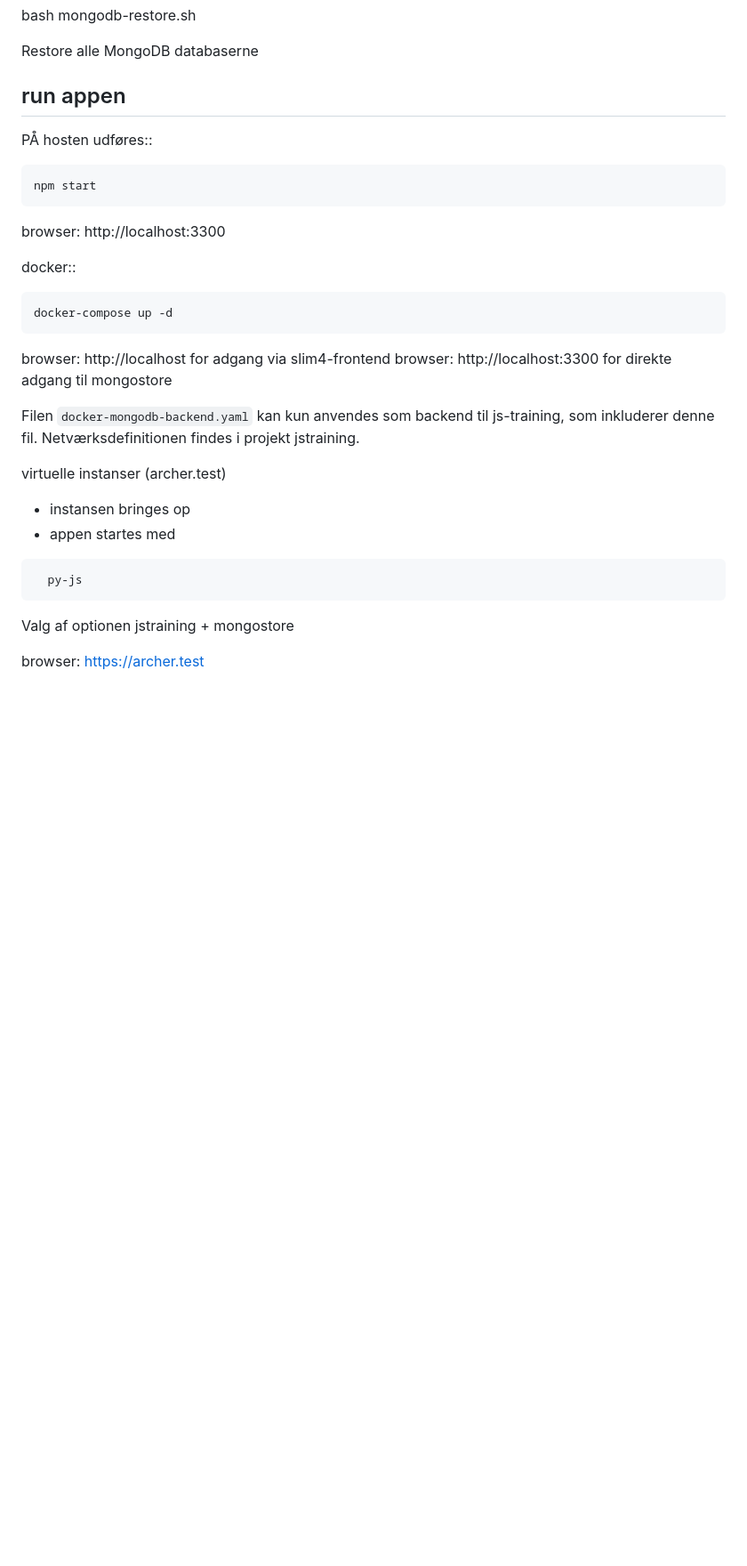
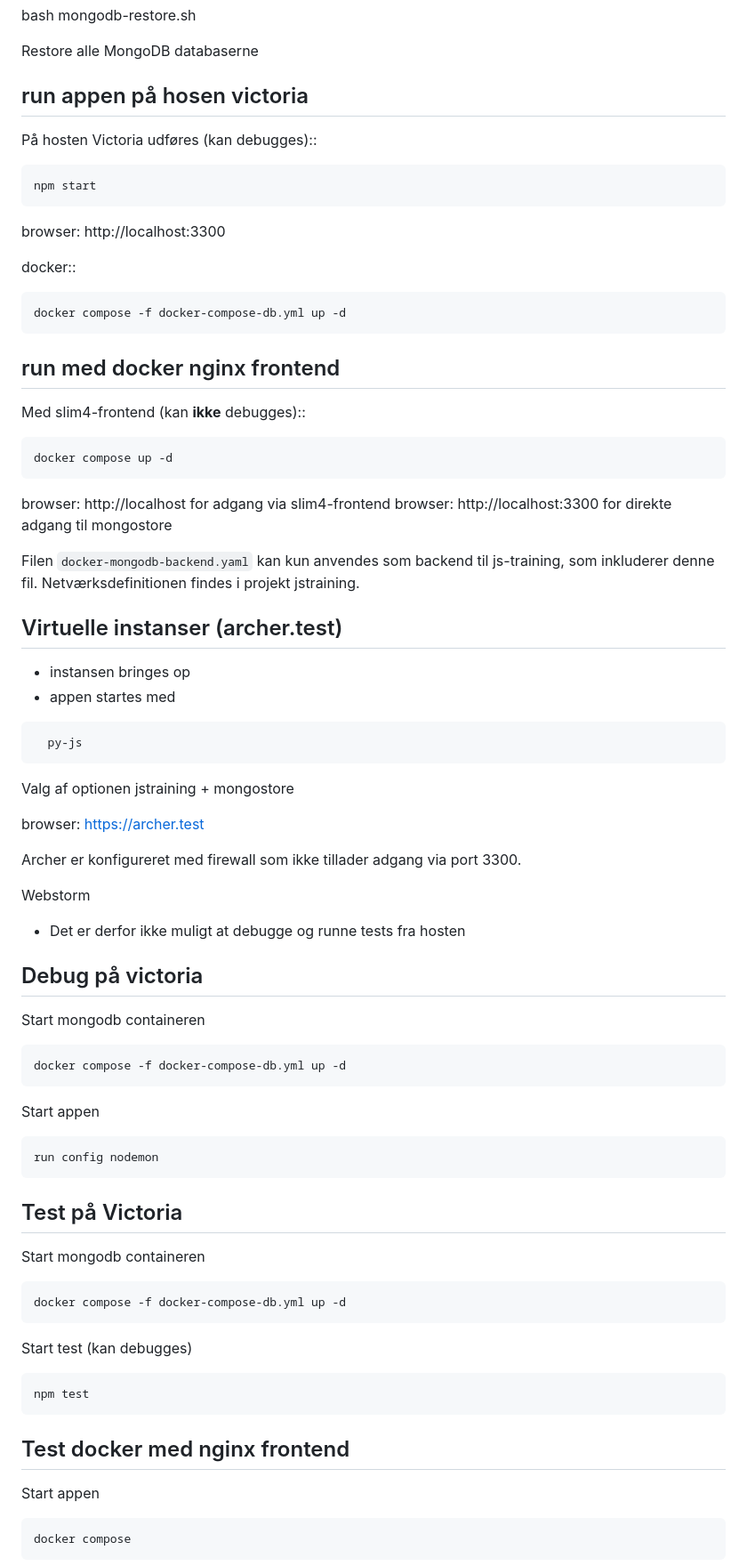
Before and after one commit to brundtoe/mongostore, a Markdown page: README.md, the part around the change printed below. Shown: that part at 89% size. Drawn GitHub-style; blank space fills up the shorter version.

Commit message:
Ekstraheret fra README.md til CHANGELOG.md

````diff
--- a/Readme.md
+++ b/README.md
@@ -85,8 +44,8 @@ Restore i docker container::
 
 Restore alle MongoDB databaserne
 
-## run appen
-PÅ hosten udføres::
+## run appen på hosen victoria
+På hosten Victoria udføres (kan debugges)::
 
     npm start
 
@@ -94,7 +53,12 @@ browser: http://localhost:3300
 
 docker::
 
-    docker-compose up -d
+    docker compose -f docker-compose-db.yml up -d
+
+## run med docker nginx frontend
+Med slim4-frontend (kan **ikke** debugges)::
+
+    docker compose up -d
 
 browser: http://localhost for adgang via slim4-frontend
 browser: http://localhost:3300 for direkte adgang til mongostore
@@ -102,7 +66,7 @@ browser: http://localhost:3300 for direkte adgang til mongostore
 Filen ``docker-mongodb-backend.yaml`` kan kun anvendes som backend til js-training, som inkluderer denne fil. Netværksdefinitionen findes i projekt jstraining.
 
 
-virtuelle instanser (archer.test)
+## Virtuelle instanser (archer.test)
 
 - instansen bringes op
 - appen startes med
@@ -110,6 +74,36 @@ virtuelle instanser (archer.test)
 ```shell
   py-js
 ```
+
 Valg af optionen jstraining + mongostore
 
 browser: https://archer.test
+
+Archer er konfigureret med firewall som ikke tillader adgang via port 3300.
+
+Webstorm
+- Det er derfor ikke muligt at debugge og runne tests fra hosten
+
+## Debug på victoria
+Start mongodb containeren
+
+    docker compose -f docker-compose-db.yml up -d
+
+Start appen
+
+    run config nodemon
+
+## Test på Victoria
+Start mongodb containeren
+
+    docker compose -f docker-compose-db.yml up -d
+
+Start test (kan debugges)
+
+    npm test
+
+## Test docker med nginx frontend
+Start appen
+
+    docker compose
+
````
Also changed, not shown: other parts of README.md (+17 -49 lines), CHANGELOG.md (added, +43 -0 lines).
